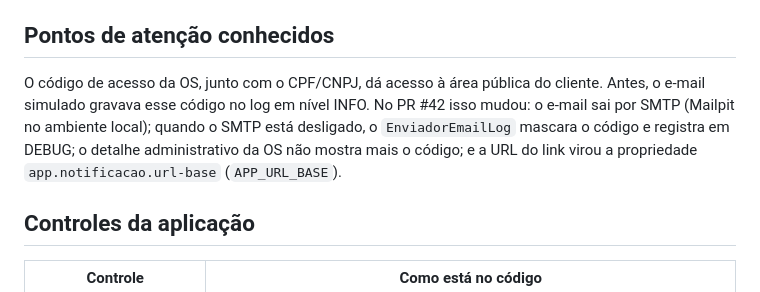
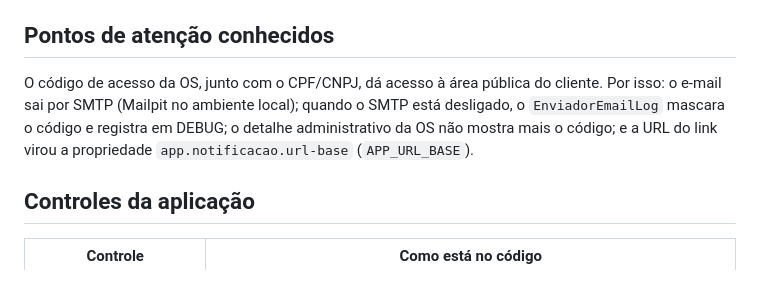
Before and after one commit to FIAP-18SOAT-Grupo31/oficina-mecanica, a Markdown page: docs/seguranca/relatorio-vulnerabilidades.md, the part around the change. Drawn GitHub-style.

```diff
--- a/docs/seguranca/relatorio-vulnerabilidades.md
+++ b/docs/seguranca/relatorio-vulnerabilidades.md
@@ -34,7 +34,7 @@ O CodeQL (configuração padrão do code scanning do GitHub) analisa o código J
 
 ## Pontos de atenção conhecidos
 
-O código de acesso da OS, junto com o CPF/CNPJ, dá acesso à área pública do cliente. Antes, o e-mail simulado gravava esse código no log em nível INFO. No PR #42 isso mudou: o e-mail sai por SMTP (Mailpit no ambiente local); quando o SMTP está desligado, o `EnviadorEmailLog` mascara o código e registra em DEBUG; o detalhe administrativo da OS não mostra mais o código; e a URL do link virou a propriedade `app.notificacao.url-base` (`APP_URL_BASE`).
+O código de acesso da OS, junto com o CPF/CNPJ, dá acesso à área pública do cliente. Por isso: o e-mail sai por SMTP (Mailpit no ambiente local); quando o SMTP está desligado, o `EnviadorEmailLog` mascara o código e registra em DEBUG; o detalhe administrativo da OS não mostra mais o código; e a URL do link virou a propriedade `app.notificacao.url-base` (`APP_URL_BASE`).
 
 ## Controles da aplicação
 
```
Also changed, not shown: docs/arquitetura/requisitos.md (+9 -11 lines), 1 other file.
